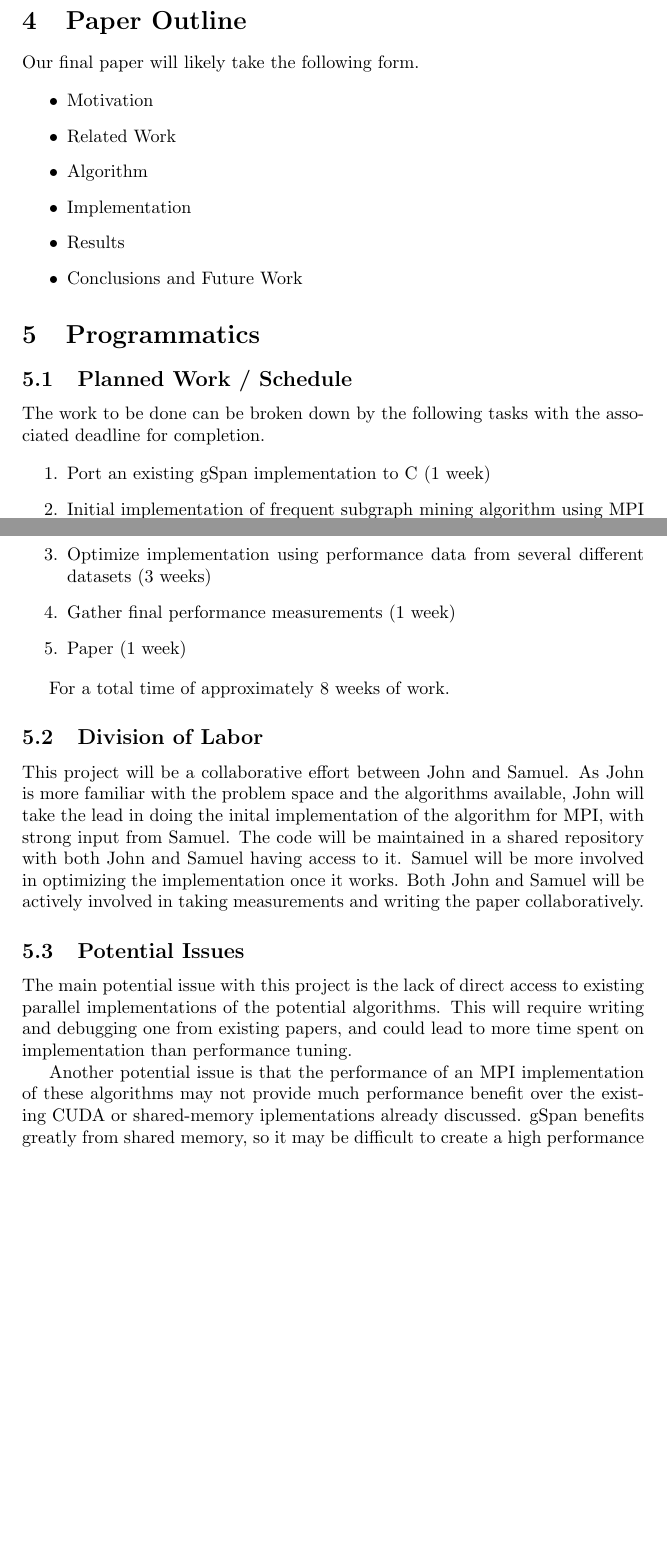
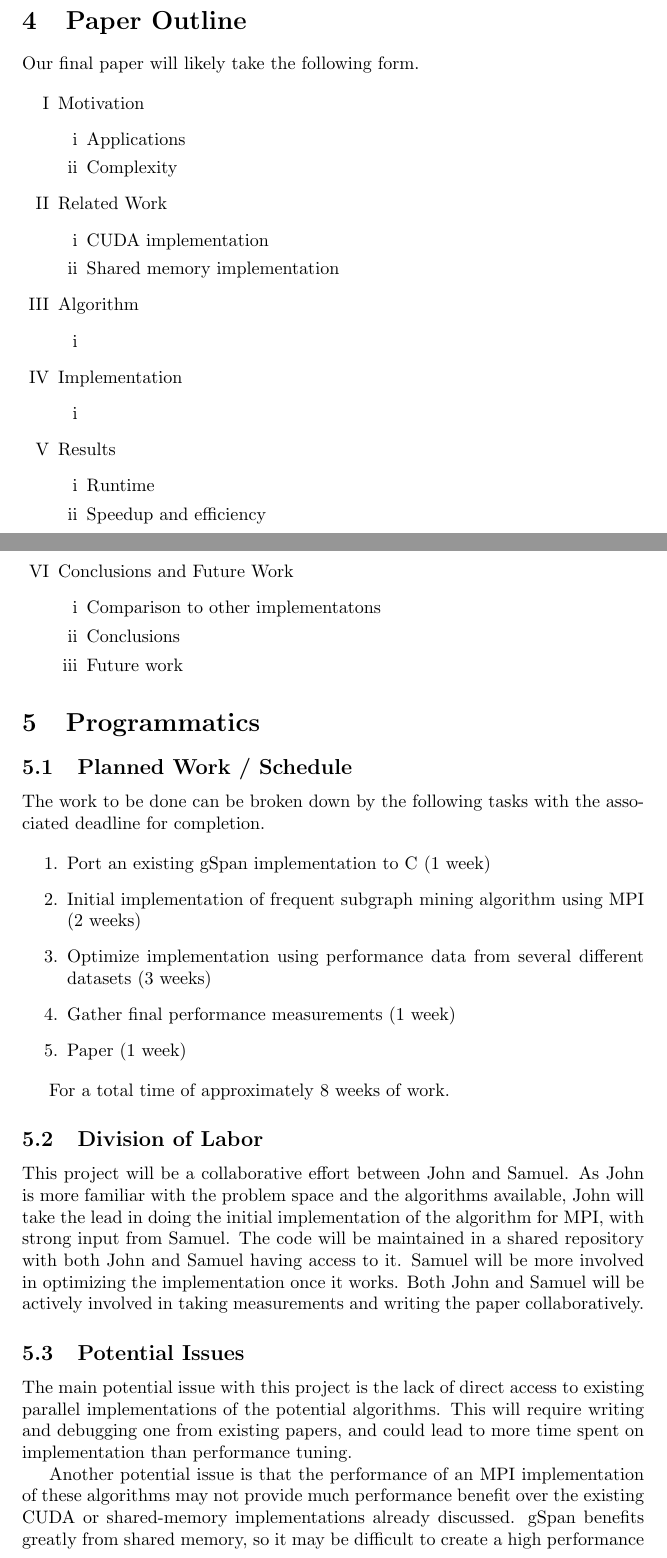
Before and after one commit to khsa1/cs691-project, a LaTeX document (main.tex, which reads outline.tex, programmatics.tex): two parts of pages 2 and 3 of 4, joined at a grey line, cut so that both start at the same text, the shorter picture padded with empty space. Compiled offline with pdfLaTeX.

Commit message:
Updated Outline and spelling/latex corrections

```diff
--- a/main.tex
+++ b/main.tex
@@ -1,5 +1,5 @@
 \documentclass{article}
-\usepackage{cite}
+\usepackage{cite,enumerate}
 
 \title{Parallel Frequent Subgraph Mining with MPI}
 \author{John Clemens \texttt{<clemej1@umbc.edu>} \\
--- a/outline.tex
+++ b/outline.tex
@@ -2,11 +2,34 @@
 
 Our final paper will likely take the following form.
 
-\begin{itemize}
+\begin{enumerate}[I]
 \item Motivation
+\begin{enumerate}[i]
+\item Applications
+\item Complexity
+\end{enumerate}
 \item Related Work
+\begin{enumerate}[i]
+\item CUDA implementation
+\item Shared memory implementation
+\end{enumerate}
 \item Algorithm
+\begin{enumerate}[i]
+\item
+\end{enumerate}
 \item Implementation
+\begin{enumerate}[i]
+\item
+\end{enumerate}
 \item Results
+\begin{enumerate}[i]
+\item Runtime
+\item Speedup and efficiency
+\end{enumerate}
 \item Conclusions and Future Work
-\end{itemize}
+\begin{enumerate}[i]
+\item Comparison to other implementatons
+\item Conclusions
+\item Future work
+\end{enumerate}
+\end{enumerate}
--- a/programmatics.tex
+++ b/programmatics.tex
@@ -23,7 +23,7 @@ For a total time of approximately 8 weeks of work.
 
 This project will be a collaborative effort between John and Samuel.
 As John is more familiar with the problem space and the algorithms available,
-John will take the lead in doing the inital implementation of the algorithm
+John will take the lead in doing the initial implementation of the algorithm
 for MPI, with strong input from Samuel.  The code will be maintained in a
 shared repository with both John and Samuel having access to it. Samuel
 will be more involved in optimizing the implementation once it works.  Both
@@ -39,7 +39,7 @@ more time spent on implementation than performance tuning.
 
 Another potential issue is that the performance of an MPI implementation
 of these algorithms may not provide much performance benefit over the
-existing CUDA or shared-memory iplementations already discussed.  gSpan
+existing CUDA or shared-memory implementations already discussed.  gSpan
 benefits greatly from shared memory, so it may be difficult to create
 a high performance system on a distributes shared memory machine. If this
 proves to be true, we can still discuss where bottlenecks exist and why
```
Also changed, not shown: background.tex (+3 -3 lines), motivation.tex (+1 -1 lines).
